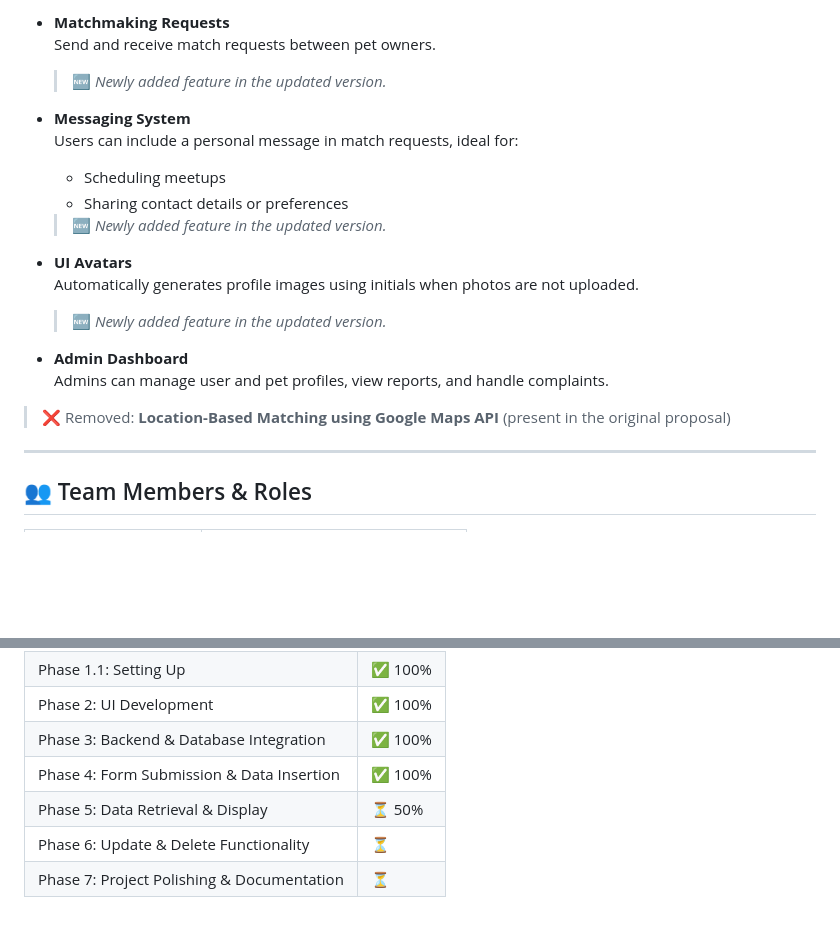
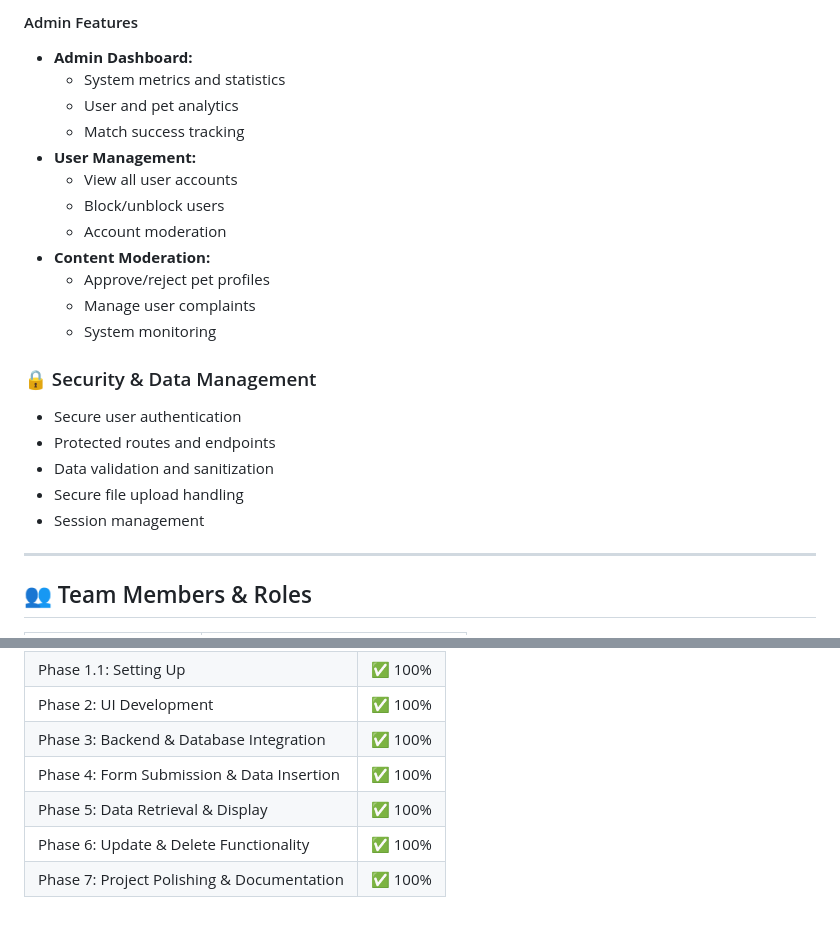
Before and after one commit to cmta-05/PawfectMatch-FullStackWebApp, a Markdown page: README.md, 2 parts joined by grey strips. Drawn GitHub-style; blank space fills up the shorter version.

```diff
--- a/README.md
+++ b/README.md
@@ -40,22 +77,24 @@ Pawfect Match is a web-based platform designed to help pet owners find suitable
 
-- **Matchmaking Requests**
-  Send and receive match requests between pet owners.
-  > 🆕 *Newly added feature in the updated version.*
+#### Admin Features
+- **Admin Dashboard:**
+  - System metrics and statistics
+  - User and pet analytics
+  - Match success tracking
+- **User Management:**
+  - View all user accounts
+  - Block/unblock users
+  - Account moderation
+- **Content Moderation:**
+  - Approve/reject pet profiles
+  - Manage user complaints
+  - System monitoring
 
-- **Messaging System**
-  Users can include a personal message in match requests, ideal for:
-  - Scheduling meetups
-  - Sharing contact details or preferences
-  > 🆕 *Newly added feature in the updated version.*
-
-- **UI Avatars**
-  Automatically generates profile images using initials when photos are not uploaded.
-  > 🆕 *Newly added feature in the updated version.*
-
-- **Admin Dashboard**
-  Admins can manage user and pet profiles, view reports, and handle complaints.
-
-> ❌ Removed: **Location-Based Matching using Google Maps API** (present in the original proposal)
+### 🔒 Security & Data Management
+- Secure user authentication
+- Protected routes and endpoints
+- Data validation and sanitization
+- Secure file upload handling
+- Session management
 
 ---
 
@@ -87,6 +126,6 @@ Pawfect Match is a web-based platform designed to help pet owners find suitable
 | Phase 2: UI Development                   | ✅ 100% |
 | Phase 3: Backend & Database Integration   | ✅ 100% |
 | Phase 4: Form Submission & Data Insertion | ✅ 100% |
-| Phase 5: Data Retrieval & Display         | ⏳  50% |
-| Phase 6: Update & Delete Functionality    | ⏳      |
-| Phase 7: Project Polishing & Documentation| ⏳      |
+| Phase 5: Data Retrieval & Display         | ✅ 100% |
+| Phase 6: Update & Delete Functionality    | ✅ 100% |
+| Phase 7: Project Polishing & Documentation| ✅ 100% |
```
Also changed, not shown: other parts of README.md (+55 -18 lines).
